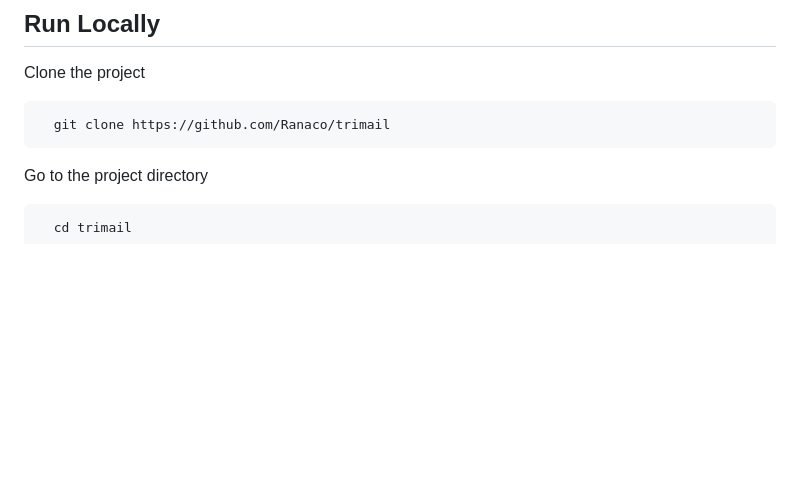
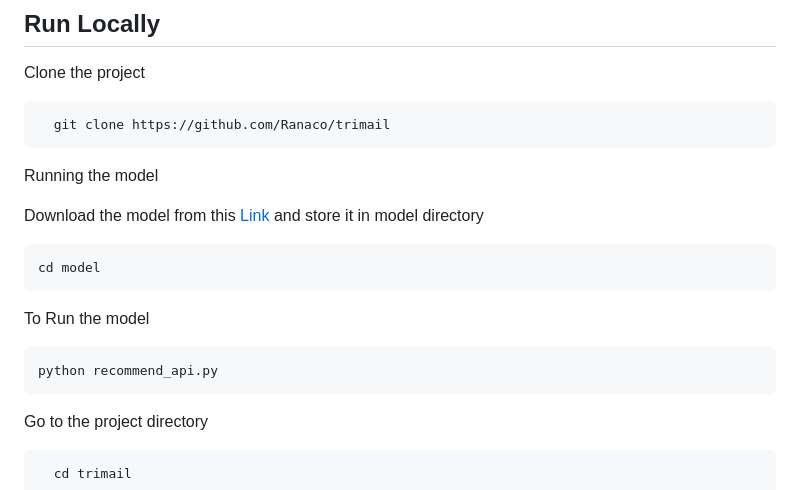
Before and after one commit to Ranaco/TriMail, a Markdown page: README.md, the part around the change. GitHub-like rendering; blank space fills up the shorter version.

````diff
--- a/README.md
+++ b/README.md
@@ -74,6 +74,20 @@ Clone the project
 ```bash
   git clone https://github.com/Ranaco/trimail
 ```
+Running the model
+
+Download the model from this [Link](https://drive.google.com/file/d/17gmBpR9dUYMQNsH93vJj9twn7k6zPpMW/view) and store it in model directory
+
+```
+cd model
+```
+
+To Run the model
+
+```
+python recommend_api.py
+```
+
 
 Go to the project directory
 
````
